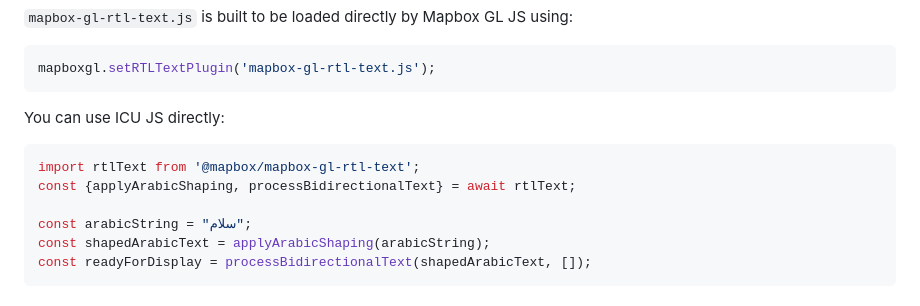
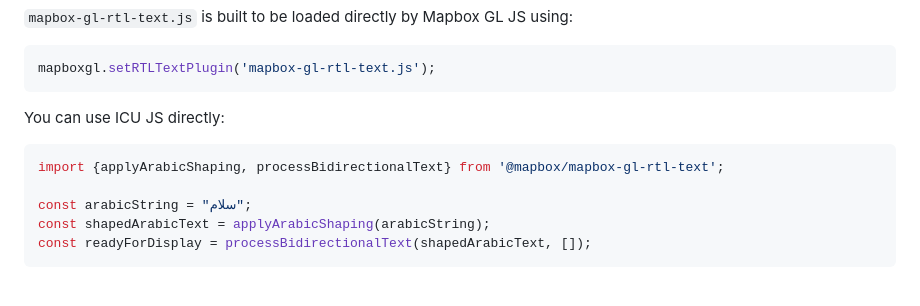
Before and after one commit to mapbox/mapbox-gl-rtl-text, a Markdown page: README.md, the part around the change. Drawn GitHub-style.

````diff
--- a/README.md
+++ b/README.md
@@ -28,8 +28,7 @@ mapboxgl.setRTLTextPlugin('mapbox-gl-rtl-text.js');
 
  You can use ICU JS directly:
 ```js
-import rtlText from '@mapbox/mapbox-gl-rtl-text';
-const {applyArabicShaping, processBidirectionalText} = await rtlText;
+import {applyArabicShaping, processBidirectionalText} from '@mapbox/mapbox-gl-rtl-text';
 
 const arabicString = "سلام";
 const shapedArabicText = applyArabicShaping(arabicString);
````
